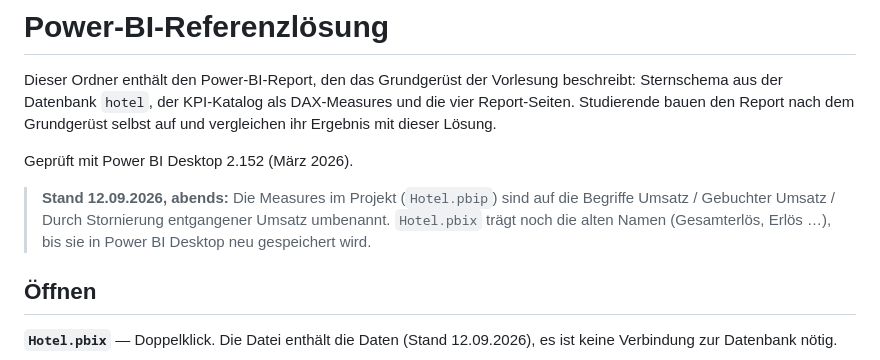
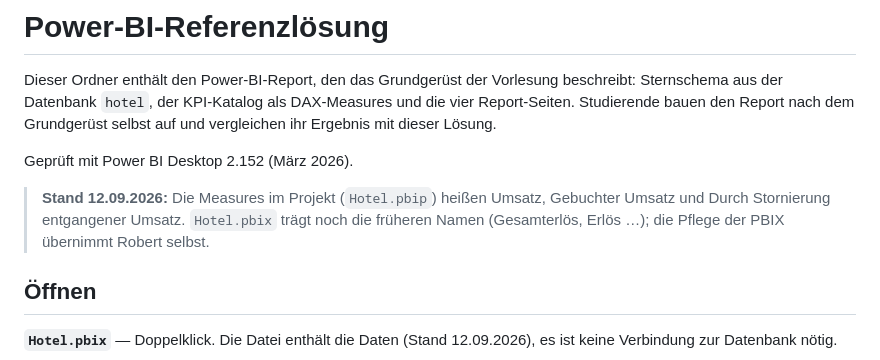
Before and after one commit to swrobuts/hotel, a Markdown page: powerbi/README.md, the part around the change. Drawn GitHub-style.

Commit message:
Power BI README: PBIX-Pflege liegt bei Robert
Co-Authored-By: Claude Opus 5 <noreply@anthropic.com>

```diff
--- a/powerbi/README.md
+++ b/powerbi/README.md
@@ -7,10 +7,10 @@ Grundgerüst selbst auf und vergleichen ihr Ergebnis mit dieser Lösung.
 
 Geprüft mit Power BI Desktop 2.152 (März 2026).
 
-> **Stand 12.09.2026, abends:** Die Measures im Projekt (`Hotel.pbip`) sind auf
-> die Begriffe Umsatz / Gebuchter Umsatz / Durch Stornierung entgangener Umsatz
-> umbenannt. `Hotel.pbix` trägt noch die alten Namen (Gesamterlös, Erlös …), bis
-> sie in Power BI Desktop neu gespeichert wird.
+> **Stand 12.09.2026:** Die Measures im Projekt (`Hotel.pbip`) heißen Umsatz,
+> Gebuchter Umsatz und Durch Stornierung entgangener Umsatz. `Hotel.pbix` trägt
+> noch die früheren Namen (Gesamterlös, Erlös …); die Pflege der PBIX übernimmt
+> Robert selbst.
 
 ## Öffnen
 
```
